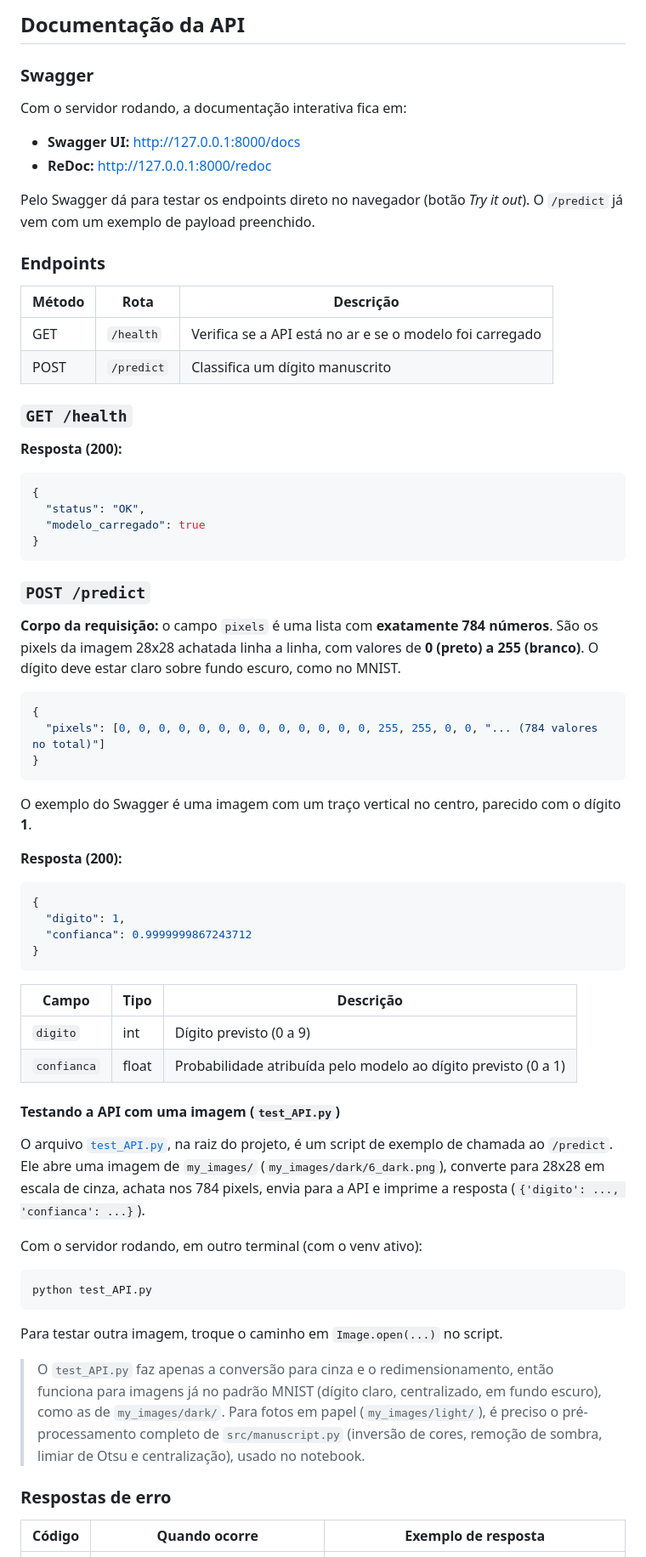
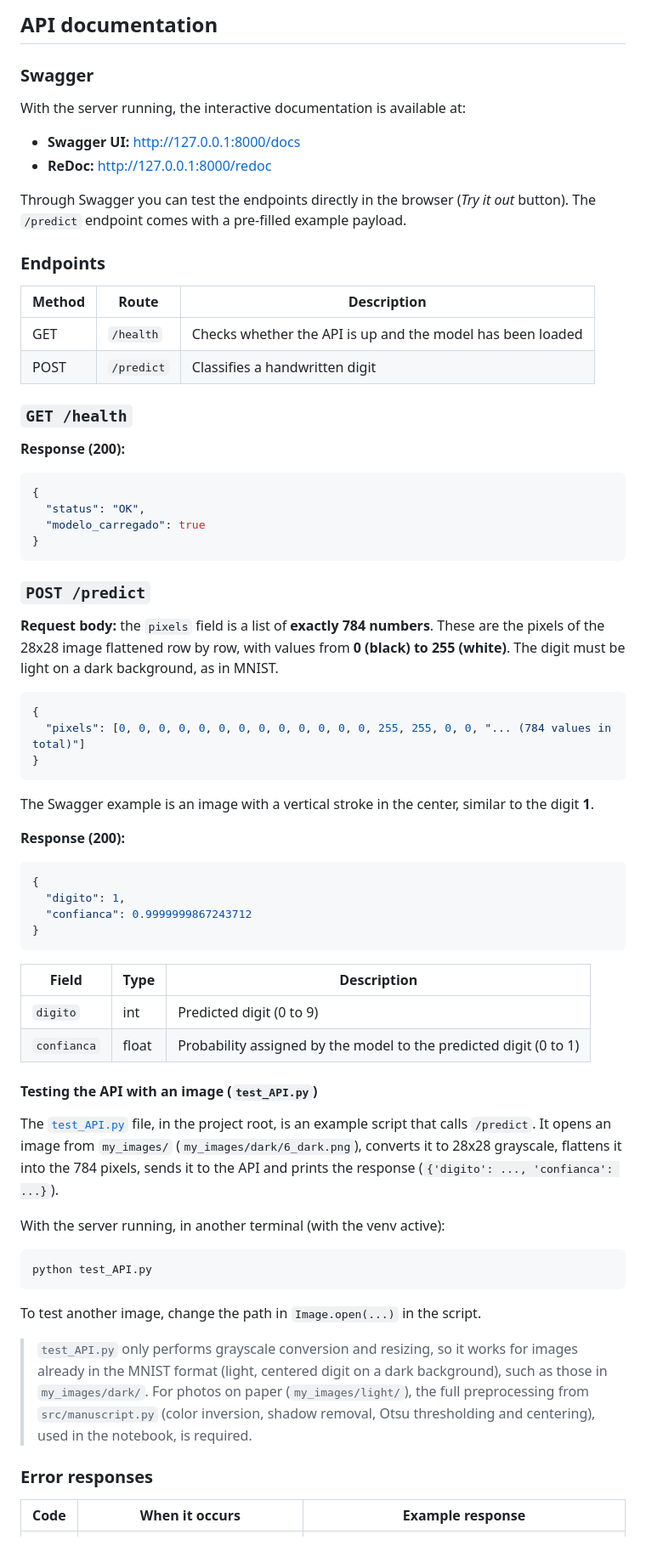
Before and after one commit to Jenifer19IFC/SCTEC-Mini-Projeto-MD2, a Markdown page: README.md, the part around one of its changes. Shown at 85% size. Drawn GitHub-style.

````diff
--- a/README.md
+++ b/README.md
@@ -148,26 +148,26 @@ vez, quando o servidor inicia, e fica em memória para todas as requisições.
 
-## Documentação da API
+## API documentation
 
 ### Swagger
 
-Com o servidor rodando, a documentação interativa fica em:
+With the server running, the interactive documentation is available at:
 
 - **Swagger UI:** http://127.0.0.1:8000/docs
 - **ReDoc:** http://127.0.0.1:8000/redoc
 
-Pelo Swagger dá para testar os endpoints direto no navegador (botão *Try it out*). O
-`/predict` já vem com um exemplo de payload preenchido.
+Through Swagger you can test the endpoints directly in the browser (*Try it out* button). The
+`/predict` endpoint comes with a pre-filled example payload.
 
 ### Endpoints
 
-| Método | Rota | Descrição |
+| Method | Route | Description |
 |---|---|---|
-| GET | `/health` | Verifica se a API está no ar e se o modelo foi carregado |
-| POST | `/predict` | Classifica um dígito manuscrito |
+| GET | `/health` | Checks whether the API is up and the model has been loaded |
+| POST | `/predict` | Classifies a handwritten digit |
 
 ### `GET /health`
 
-**Resposta (200):**
+**Response (200):**
 
 ```json
 {
@@ -178,20 +178,20 @@ Pelo Swagger dá para testar os endpoints direto no navegador (botão *Try it ou
 
 ### `POST /predict`
 
-**Corpo da requisição:** o campo `pixels` é uma lista com **exatamente 784 números**. São
-os pixels da imagem 28x28 achatada linha a linha, com valores de **0 (preto) a 255
-(branco)**. O dígito deve estar claro sobre fundo escuro, como no MNIST.
+**Request body:** the `pixels` field is a list of **exactly 784 numbers**. These are
+the pixels of the 28x28 image flattened row by row, with values from **0 (black) to 255
+(white)**. The digit must be light on a dark background, as in MNIST.
 
 ```json
 {
-  "pixels": [0, 0, 0, 0, 0, 0, 0, 0, 0, 0, 0, 0, 0, 255, 255, 0, 0, "... (784 valores no total)"]
+  "pixels": [0, 0, 0, 0, 0, 0, 0, 0, 0, 0, 0, 0, 0, 255, 255, 0, 0, "... (784 values in total)"]
 }
 ```
 
-O exemplo do Swagger é uma imagem com um traço vertical no centro, parecido com o dígito
+The Swagger example is an image with a vertical stroke in the center, similar to the digit
 **1**.
 
-**Resposta (200):**
+**Response (200):**
 
 ```json
 {
@@ -200,34 +200,34 @@ O exemplo do Swagger é uma imagem com um traço vertical no centro, parecido co
 }
 ```
 
-| Campo | Tipo | Descrição |
+| Field | Type | Description |
 |---|---|---|
-| `digito` | int | Dígito previsto (0 a 9) |
-| `confianca` | float | Probabilidade atribuída pelo modelo ao dígito previsto (0 a 1) |
+| `digito` | int | Predicted digit (0 to 9) |
+| `confianca` | float | Probability assigned by the model to the predicted digit (0 to 1) |
 
 
-#### Testando a API com uma imagem (`test_API.py`)
+#### Testing the API with an image (`test_API.py`)
 
-O arquivo [`test_API.py`](test_API.py), na raiz do projeto, é um script de exemplo de
-chamada ao `/predict`. Ele abre uma imagem de `my_images/`
-(`my_images/dark/6_dark.png`), converte para 28x28 em escala de cinza, achata nos 784
-pixels, envia para a API e imprime a resposta (`{'digito': ..., 'confianca': ...}`).
+The [`test_API.py`](test_API.py) file, in the project root, is an example script that
+calls `/predict`. It opens an image from `my_images/`
+(`my_images/dark/6_dark.png`), converts it to 28x28 grayscale, flattens it into the 784
+pixels, sends it to the API and prints the response (`{'digito': ..., 'confianca': ...}`).
 
-Com o servidor rodando, em outro terminal (com o venv ativo):
+With the server running, in another terminal (with the venv active):
 
 ```bash
 python test_API.py
 ```
 
-Para testar outra imagem, troque o caminho em `Image.open(...)` no script.
+To test another image, change the path in `Image.open(...)` in the script.
 
-> O `test_API.py` faz apenas a conversão para cinza e o redimensionamento, então funciona
-> para imagens já no padrão MNIST (dígito claro, centralizado, em fundo escuro), como as de
-> `my_images/dark/`. Para fotos em papel (`my_images/light/`), é preciso o pré-processamento
-> completo de `src/manuscript.py` (inversão de cores, remoção de sombra, limiar de Otsu e
-> centralização), usado no notebook.
+> `test_API.py` only performs grayscale conversion and resizing, so it works
+> for images already in the MNIST format (light, centered digit on a dark background), such as those in
+> `my_images/dark/`. For photos on paper (`my_images/light/`), the full preprocessing
+> from `src/manuscript.py` (color inversion, shadow removal, Otsu thresholding and
+> centering), used in the notebook, is required.
 
-### Respostas de erro
+### Error responses
 
-| Código | Quando ocorre | Exemplo de resposta |
+| Code | When it occurs | Example response |
 |---|---|---|
````
Also changed, not shown: other parts of README.md (+102 -102 lines), images/mnist_explanation_en.png (added).
